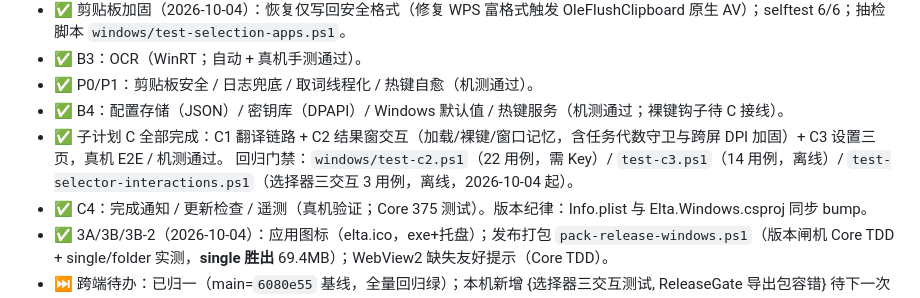
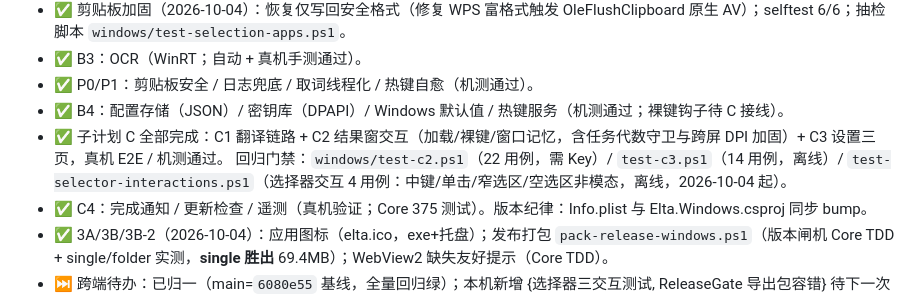
Before and after one commit to liuxiaominglove/elta, a Markdown page: windows/AGENTS.md, the part around the change. Drawn GitHub-style.

```diff
--- a/windows/AGENTS.md
+++ b/windows/AGENTS.md
@@ -70,7 +70,7 @@ dotnet build windows\src\Elta.Windows\Elta.Windows.csproj -c Release
 - ✅ P0/P1：剪贴板安全 / 日志兜底 / 取词线程化 / 热键自愈（机测通过）。
 - ✅ B4：配置存储（JSON）/ 密钥库（DPAPI）/ Windows 默认值 / 热键服务（机测通过；裸键钩子待 C 接线）。
 - ✅ 子计划 C 全部完成：C1 翻译链路 + C2 结果窗交互（加载/裸键/窗口记忆，含任务代数守卫与跨屏 DPI 加固）+ C3 设置三页，真机 E2E / 机测通过。
-  回归门禁：`windows/test-c2.ps1`（22 用例，需 Key）/ `test-c3.ps1`（14 用例，离线）/ `test-selector-interactions.ps1`（选择器三交互 3 用例，离线，2026-10-04 起）。
+  回归门禁：`windows/test-c2.ps1`（22 用例，需 Key）/ `test-c3.ps1`（14 用例，离线）/ `test-selector-interactions.ps1`（选择器交互 4 用例：中键/单击/窄选区/空选区非模态，离线，2026-10-04 起）。
 - ✅ C4：完成通知 / 更新检查 / 遥测（真机验证；Core 375 测试）。版本纪律：Info.plist 与 Elta.Windows.csproj 同步 bump。
 - ✅ 3A/3B/3B-2（2026-10-04）：应用图标（elta.ico，exe+托盘）；发布打包 `pack-release-windows.ps1`（版本闸机 Core TDD + single/folder 实测，**single 胜出** 69.4MB）；WebView2 缺失友好提示（Core TDD）。
 - ⏭ 跨端待办：已归一（main=`6080e55` 基线，全量回归绿）；本机新增 {选择器三交互测试, ReleaseGate 导出包容错} 待下一次交接；下轮交接的 HANDOFF.txt 追加「清单标注：自动可验/需人工（+原因）」。
```
Also changed, not shown: windows/NOTES.md (+4 -4 lines).
